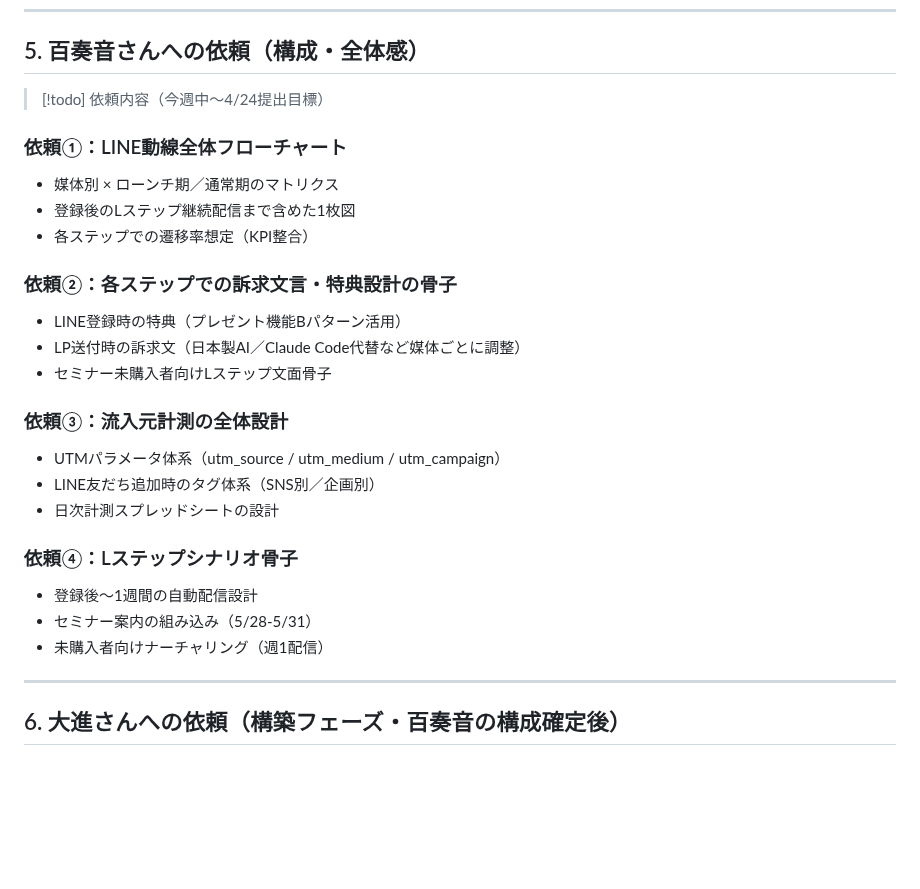
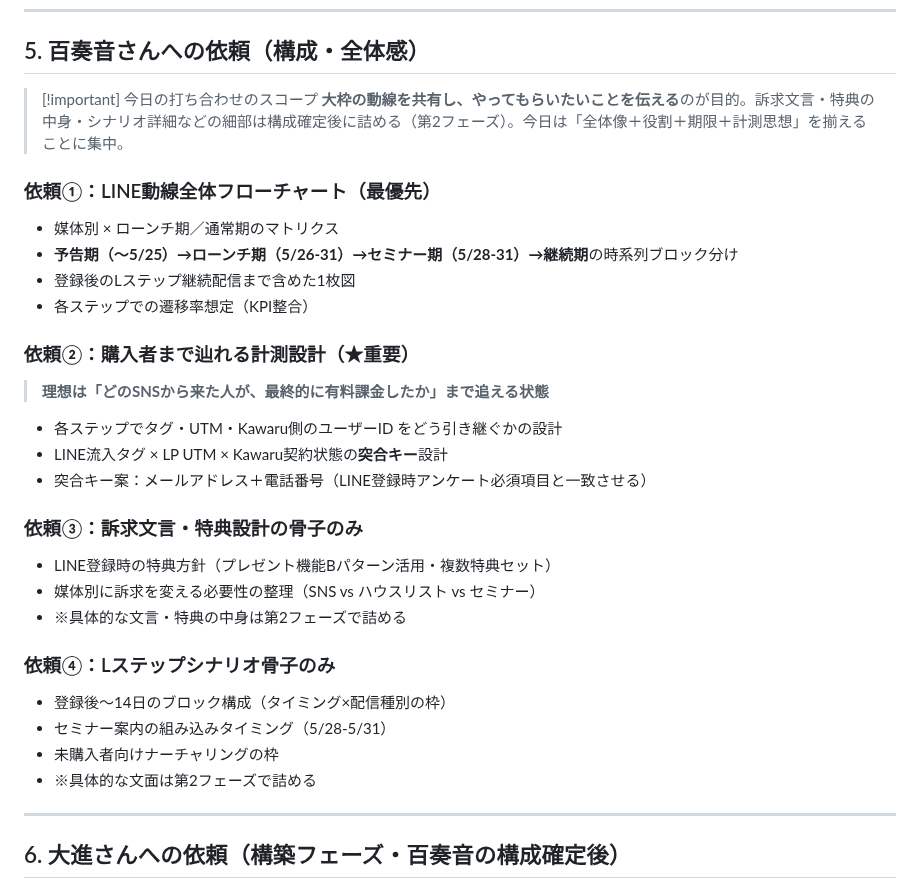
Before and after one commit to Ryunosuke-Okawa/Ryunosuke-n1, a Markdown page: strategy/kawaru_funnel_unit_briefing_20260421.md, the part around the change. GitHub-like rendering; blank space fills up the shorter version.

Commit message:
Auto-save: 2026-04-21 16:21

```diff
--- a/strategy/kawaru_funnel_unit_briefing_20260421.md
+++ b/strategy/kawaru_funnel_unit_briefing_20260421.md
@@ -119,31 +119,36 @@ Lステップ継続配信（週1セミナー案内／WF配布／活用事例）
 
 ## 5. 百奏音さんへの依頼（構成・全体感）
 
-> [!todo] 依頼内容（今週中〜4/24提出目標）
+> [!important] 今日の打ち合わせのスコープ
+> **大枠の動線を共有し、やってもらいたいことを伝える**のが目的。訴求文言・特典の中身・シナリオ詳細などの細部は構成確定後に詰める（第2フェーズ）。今日は「全体像＋役割＋期限＋計測思想」を揃えることに集中。
 
-### 依頼①：LINE動線全体フローチャート
+### 依頼①：LINE動線全体フローチャート（最優先）
 
 - 媒体別 × ローンチ期／通常期のマトリクス
+- **予告期（〜5/25）→ローンチ期（5/26-31）→セミナー期（5/28-31）→継続期**の時系列ブロック分け
 - 登録後のLステップ継続配信まで含めた1枚図
 - 各ステップでの遷移率想定（KPI整合）
 
-### 依頼②：各ステップでの訴求文言・特典設計の骨子
+### 依頼②：購入者まで辿れる計測設計（★重要）
 
-- LINE登録時の特典（プレゼント機能Bパターン活用）
-- LP送付時の訴求文（日本製AI／Claude Code代替など媒体ごとに調整）
-- セミナー未購入者向けLステップ文面骨子
+> **理想は「どのSNSから来た人が、最終的に有料課金したか」まで追える状態**
 
-### 依頼③：流入元計測の全体設計
+- 各ステップでタグ・UTM・Kawaru側のユーザーID をどう引き継ぐかの設計
+- LINE流入タグ × LP UTM × Kawaru契約状態の**突合キー**設計
+- 突合キー案：メールアドレス＋電話番号（LINE登録時アンケート必須項目と一致させる）
 
-- UTMパラメータ体系（utm_source / utm_medium / utm_campaign）
-- LINE友だち追加時のタグ体系（SNS別／企画別）
-- 日次計測スプレッドシートの設計
+### 依頼③：訴求文言・特典設計の**骨子のみ**
 
-### 依頼④：Lステップシナリオ骨子
+- LINE登録時の特典方針（プレゼント機能Bパターン活用・複数特典セット）
+- 媒体別に訴求を変える必要性の整理（SNS vs ハウスリスト vs セミナー）
+- ※具体的な文言・特典の中身は第2フェーズで詰める
 
-- 登録後〜1週間の自動配信設計
-- セミナー案内の組み込み（5/28-5/31）
-- 未購入者向けナーチャリング（週1配信）
+### 依頼④：Lステップシナリオ**骨子のみ**
+
+- 登録後〜14日のブロック構成（タイミング×配信種別の枠）
+- セミナー案内の組み込みタイミング（5/28-5/31）
+- 未購入者向けナーチャリングの枠
+- ※具体的な文面は第2フェーズで詰める
 
 ---
 
```
